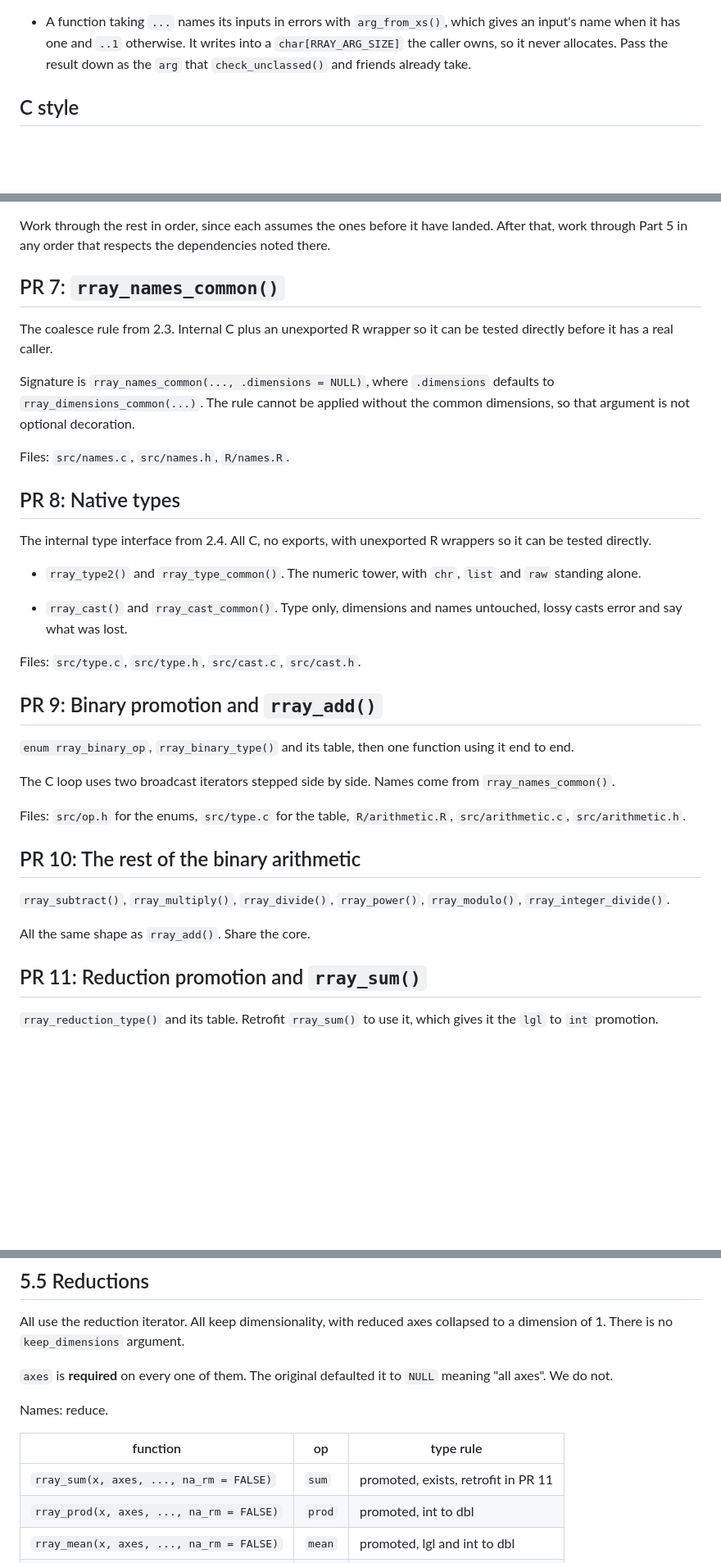
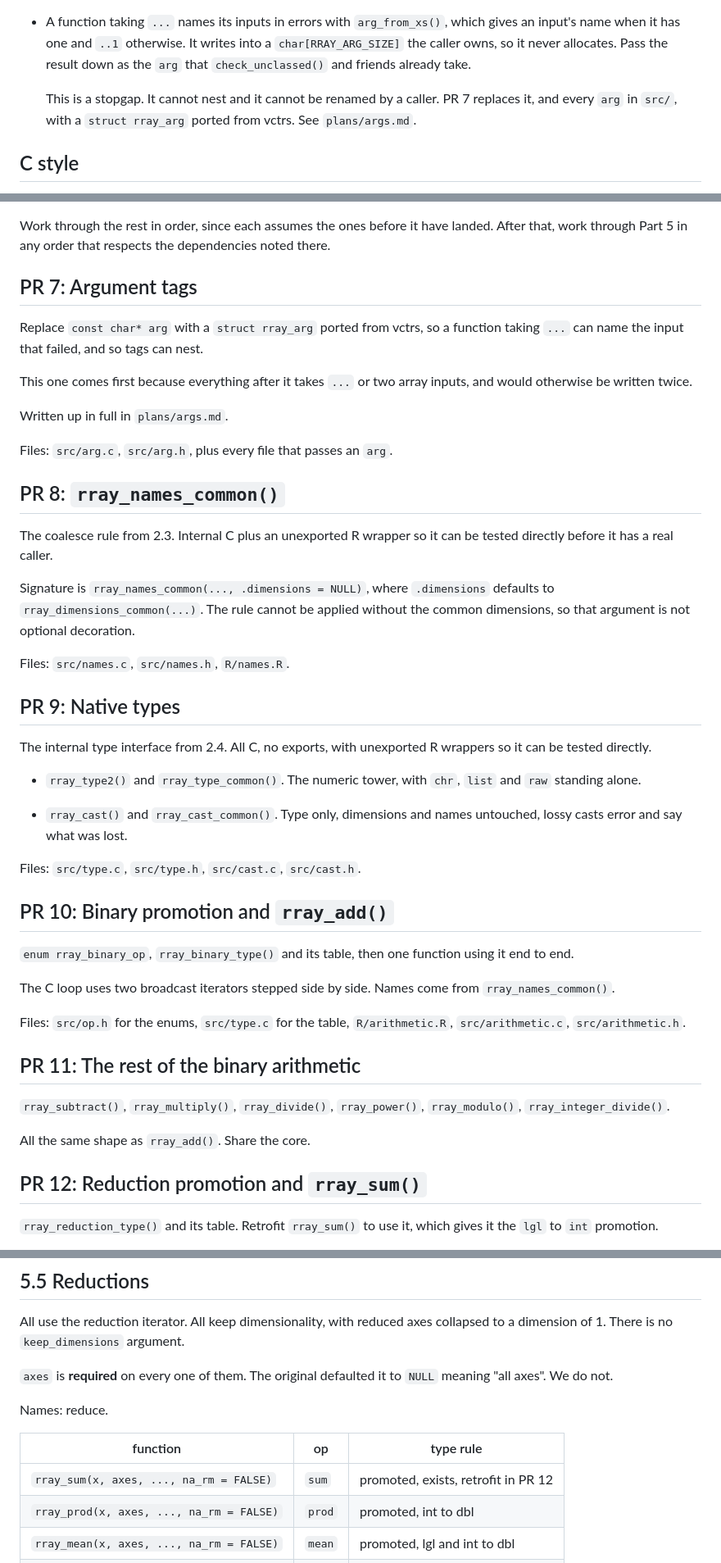
Before and after one commit to r-lib/rray, a Markdown page: plans/implementation.md, 3 parts joined by grey strips. Shown at 82% size. Rendered like a GitHub page; blank space fills up the shorter version.

Commit message:
Plan the port of vctrs argument tags as PR 7

```diff
--- a/plans/implementation.md
+++ b/plans/implementation.md
@@ -115,6 +115,10 @@ since only `src/rlang` is on the include path.
   gives an input's name when it has one and `..1` otherwise. It writes into a
   `char[RRAY_ARG_SIZE]` the caller owns, so it never allocates. Pass the result
   down as the `arg` that `check_unclassed()` and friends already take.
+
+  This is a stopgap. It cannot nest and it cannot be renamed by a caller. PR 7
+  replaces it, and every `arg` in `src/`, with a `struct rray_arg` ported from
+  vctrs. See `plans/args.md`.
 
 ## C style
 
@@ -493,7 +497,19 @@ Work through the rest in order, since each assumes the ones before it have
 landed. After that, work through Part 5 in any order that respects the
 dependencies noted there.
 
-## PR 7: `rray_names_common()`
+## PR 7: Argument tags
+
+Replace `const char* arg` with a `struct rray_arg` ported from vctrs, so a
+function taking `...` can name the input that failed, and so tags can nest.
+
+This one comes first because everything after it takes `...` or two array
+inputs, and would otherwise be written twice.
+
+Written up in full in `plans/args.md`.
+
+Files: `src/arg.c`, `src/arg.h`, plus every file that passes an `arg`.
+
+## PR 8: `rray_names_common()`
 
 The coalesce rule from 2.3. Internal C plus an unexported R wrapper so it can be
 tested directly before it has a real caller.
@@ -504,7 +520,7 @@ common dimensions, so that argument is not optional decoration.
 
 Files: `src/names.c`, `src/names.h`, `R/names.R`.
 
-## PR 8: Native types
+## PR 9: Native types
 
 The internal type interface from 2.4. All C, no exports, with unexported R
 wrappers so it can be tested directly.
@@ -517,7 +533,7 @@ wrappers so it can be tested directly.
 
 Files: `src/type.c`, `src/type.h`, `src/cast.c`, `src/cast.h`.
 
-## PR 9: Binary promotion and `rray_add()`
+## PR 10: Binary promotion and `rray_add()`
 
 `enum rray_binary_op`, `rray_binary_type()` and its table, then one function
 using it end to end.
@@ -528,14 +544,14 @@ The C loop uses two broadcast iterators stepped side by side. Names come from
 Files: `src/op.h` for the enums, `src/type.c` for the table, `R/arithmetic.R`,
 `src/arithmetic.c`, `src/arithmetic.h`.
 
-## PR 10: The rest of the binary arithmetic
+## PR 11: The rest of the binary arithmetic
 
 `rray_subtract()`, `rray_multiply()`, `rray_divide()`, `rray_power()`,
 `rray_modulo()`, `rray_integer_divide()`.
 
 All the same shape as `rray_add()`. Share the core.
 
-## PR 11: Reduction promotion and `rray_sum()`
+## PR 12: Reduction promotion and `rray_sum()`
 
 `rray_reduction_type()` and its table. Retrofit `rray_sum()` to use it, which
 gives it the `lgl` to `int` promotion.
@@ -907,7 +923,7 @@ Names: reduce.
 
 | function | op | type rule |
 |---|---|---|
-| `rray_sum(x, axes, ..., na_rm = FALSE)` | `sum` | promoted, exists, retrofit in PR 11 |
+| `rray_sum(x, axes, ..., na_rm = FALSE)` | `sum` | promoted, exists, retrofit in PR 12 |
 | `rray_prod(x, axes, ..., na_rm = FALSE)` | `prod` | promoted, int to dbl |
 | `rray_mean(x, axes, ..., na_rm = FALSE)` | `mean` | promoted, lgl and int to dbl |
 | `rray_max(x, axes, ..., na_rm = FALSE)` | `max` | preserved, errors on cpl |
```
Also changed, not shown: plans/args.md (added, +457 -0 lines).
